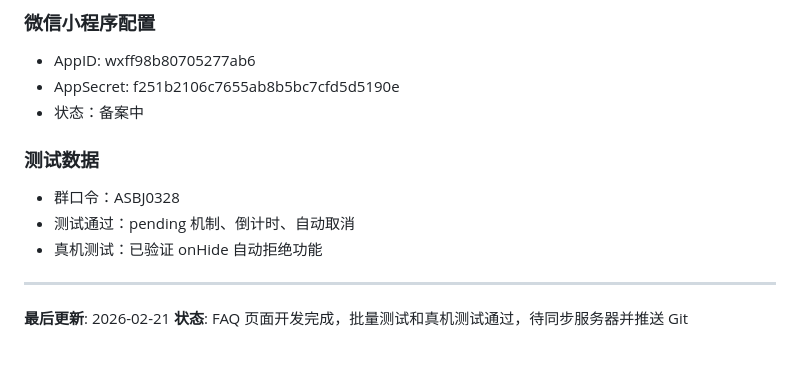
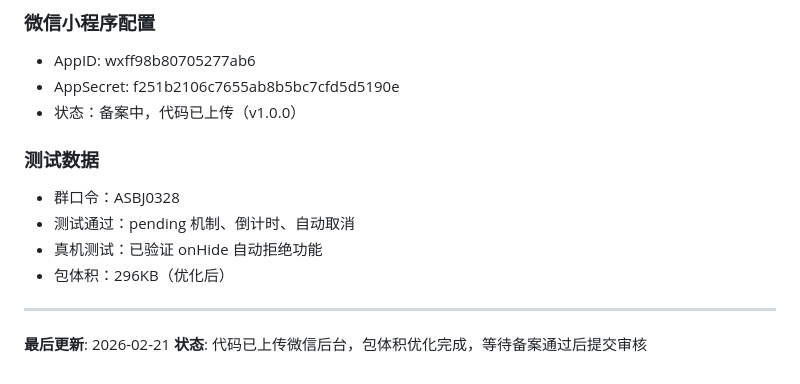
Before and after one commit to zhaosong2016/Roomie-Claude, a Markdown page: PROJECT_STATUS.md, the part around one of its changes. GitHub-like rendering.

```diff
--- a/PROJECT_STATUS.md
+++ b/PROJECT_STATUS.md
@@ -315,14 +351,15 @@ claude
 ### 微信小程序配置
 - AppID: wxff98b80705277ab6
 - AppSecret: f251b2106c7655ab8b5bc7cfd5d5190e
-- 状态：备案中
+- 状态：备案中，代码已上传（v1.0.0）
 
 ### 测试数据
 - 群口令：ASBJ0328
 - 测试通过：pending 机制、倒计时、自动取消
 - 真机测试：已验证 onHide 自动拒绝功能
+- 包体积：296KB（优化后）
 
 ---
 
 **最后更新**: 2026-02-21
-**状态**: FAQ 页面开发完成，批量测试和真机测试通过，待同步服务器并推送 Git
+**状态**: 代码已上传微信后台，包体积优化完成，等待备案通过后提交审核
```
Also changed, not shown: other parts of PROJECT_STATUS.md (+47 -11 lines).
